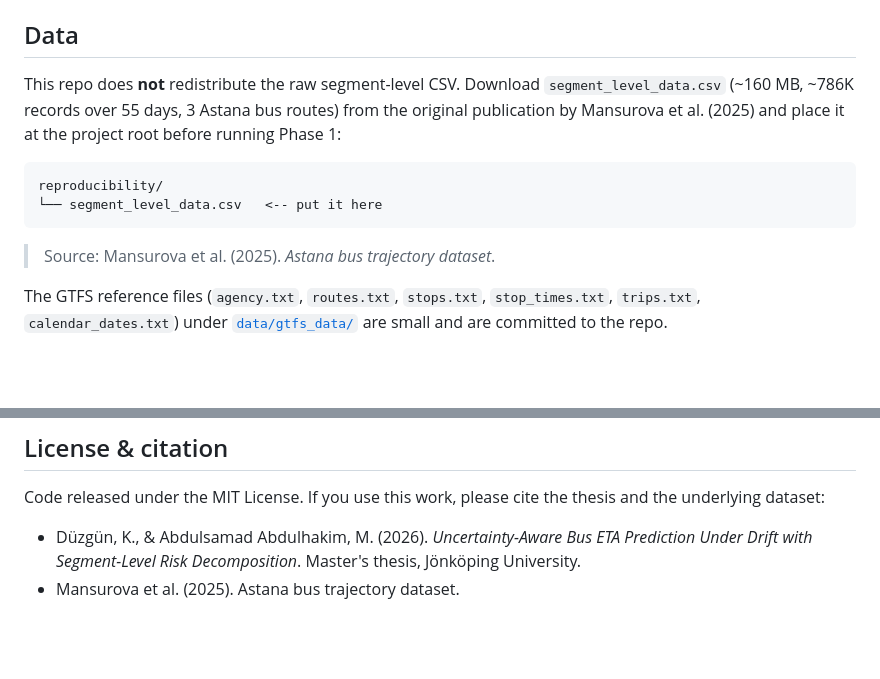
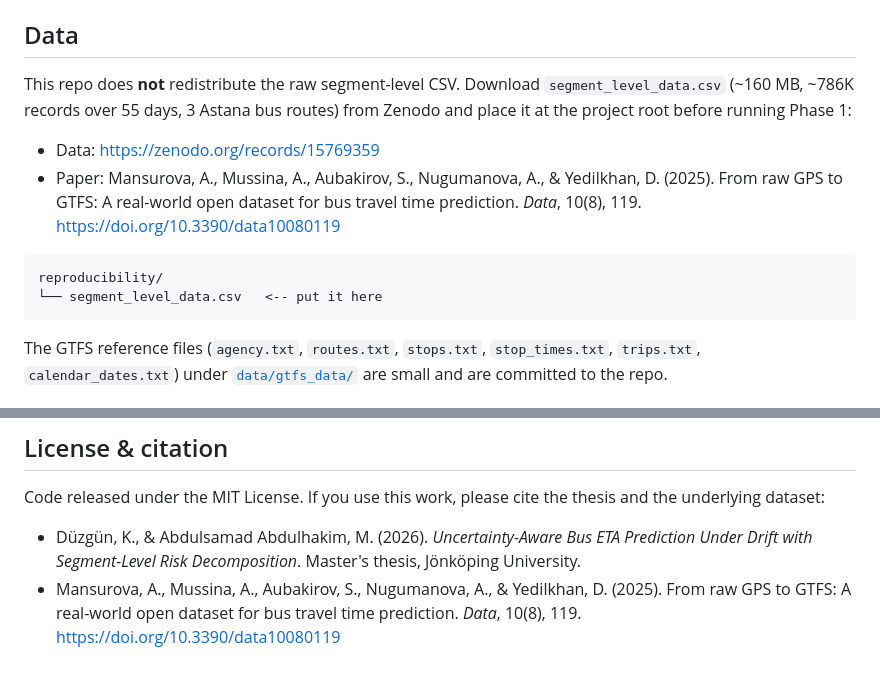
Before and after one commit to kabuli-web/bus-eta-uncertainty, a Markdown page: README.md, 2 parts joined by grey strips. GitHub-like rendering; blank space fills up the shorter version.

Commit message:
fixed data link in readme

````diff
--- a/README.md
+++ b/README.md
@@ -26,14 +26,15 @@ pip install -r requirements.txt
 
 ## Data
 
-This repo does **not** redistribute the raw segment-level CSV. Download `segment_level_data.csv` (~160 MB, ~786K records over 55 days, 3 Astana bus routes) from the original publication by Mansurova et al. (2025) and place it at the project root before running Phase 1:
+This repo does **not** redistribute the raw segment-level CSV. Download `segment_level_data.csv` (~160 MB, ~786K records over 55 days, 3 Astana bus routes) from Zenodo and place it at the project root before running Phase 1:
+
+- Data: https://zenodo.org/records/15769359
+- Paper: Mansurova, A., Mussina, A., Aubakirov, S., Nugumanova, A., & Yedilkhan, D. (2025). From raw GPS to GTFS: A real-world open dataset for bus travel time prediction. *Data*, 10(8), 119. https://doi.org/10.3390/data10080119
 
 ```
 reproducibility/
 └── segment_level_data.csv   <-- put it here
 ```
-
-> Source: Mansurova et al. (2025). *Astana bus trajectory dataset*. <!-- TODO: replace with the canonical URL / DOI from the dataset publication -->
 
 The GTFS reference files (`agency.txt`, `routes.txt`, `stops.txt`, `stop_times.txt`, `trips.txt`, `calendar_dates.txt`) under [`data/gtfs_data/`](data/gtfs_data/) are small and are committed to the repo.
 
@@ -69,4 +70,4 @@ All random operations use seed 42 (XGBoost, RandomizedSearchCV, KNN difficulty e
 Code released under the MIT License. If you use this work, please cite the thesis and the underlying dataset:
 
 - Düzgün, K., & Abdulsamad Abdulhakim, M. (2026). *Uncertainty-Aware Bus ETA Prediction Under Drift with Segment-Level Risk Decomposition*. Master's thesis, Jönköping University.
-- Mansurova et al. (2025). Astana bus trajectory dataset.
+- Mansurova, A., Mussina, A., Aubakirov, S., Nugumanova, A., & Yedilkhan, D. (2025). From raw GPS to GTFS: A real-world open dataset for bus travel time prediction. *Data*, 10(8), 119. https://doi.org/10.3390/data10080119
````
